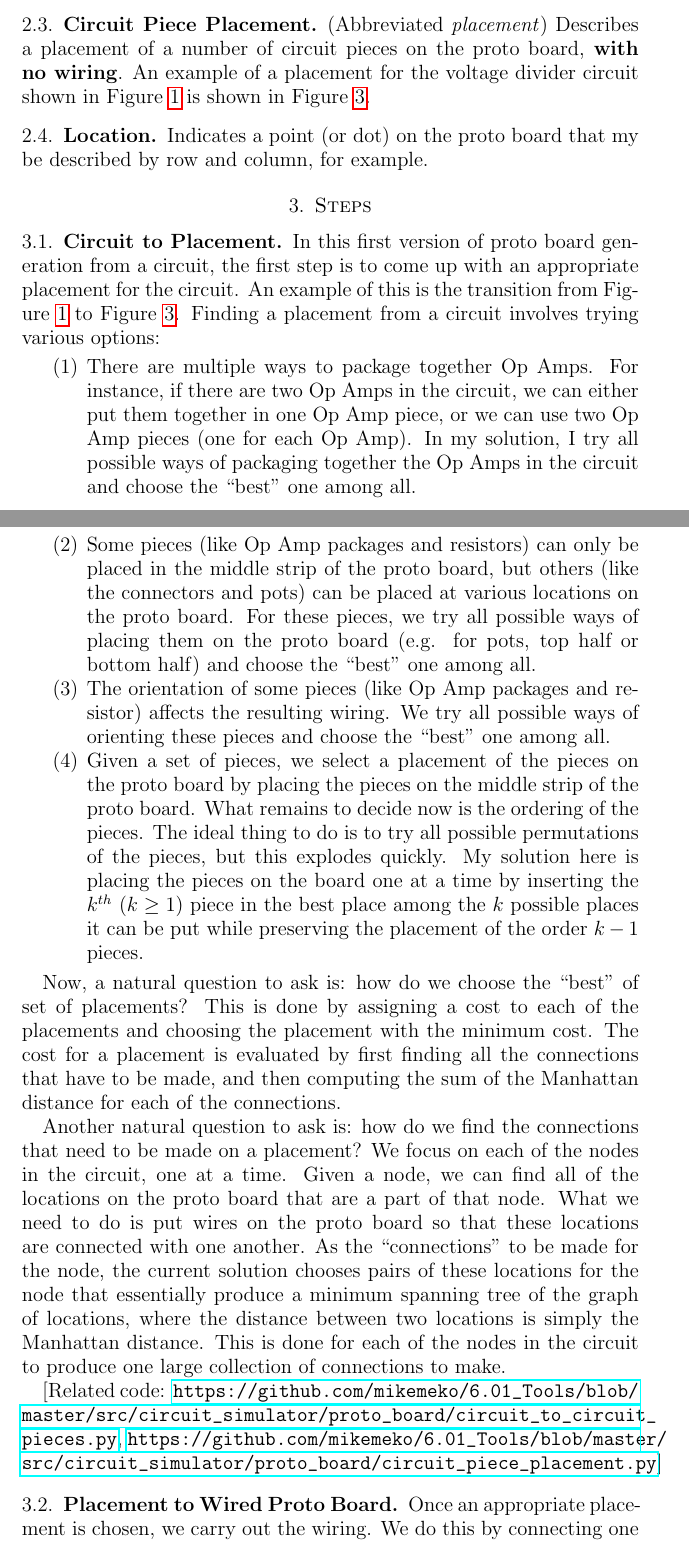
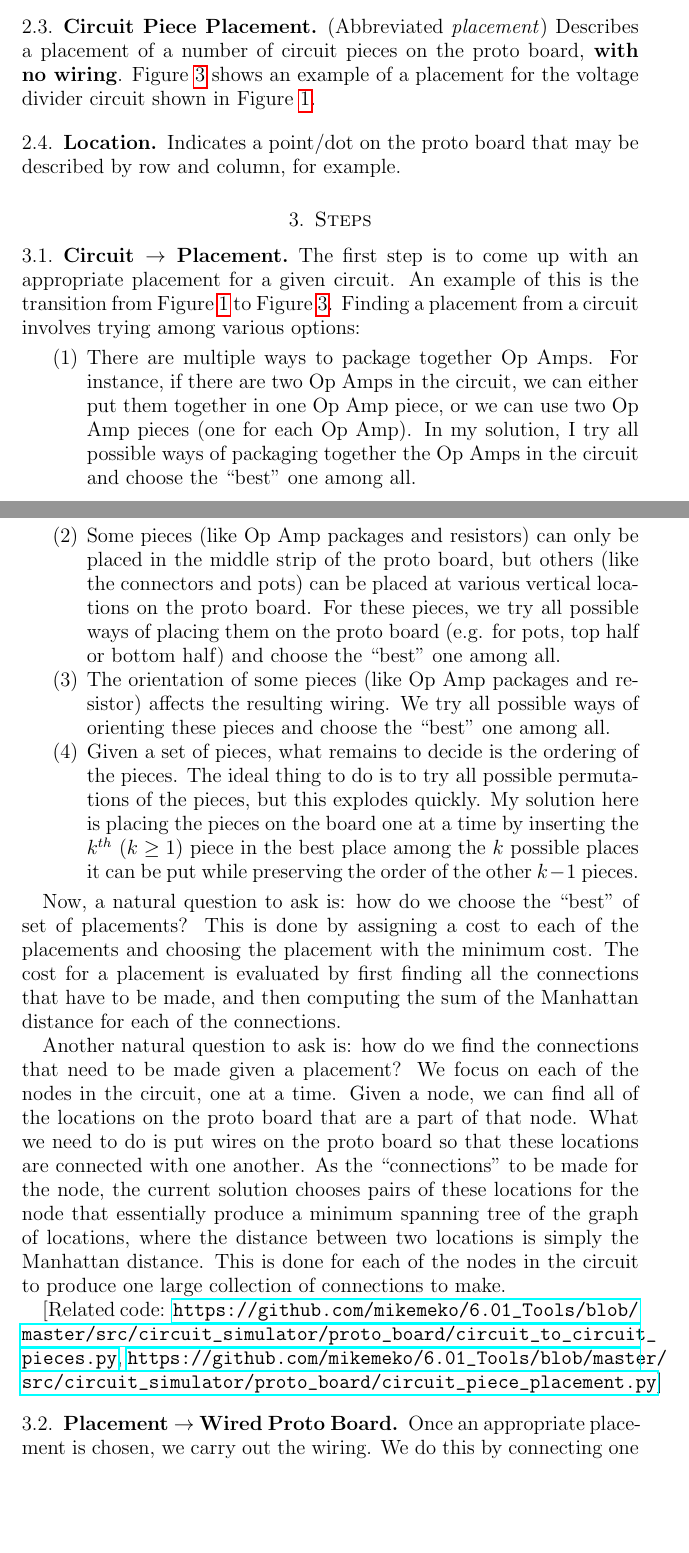
Before and after one commit to mikemeko/6.01_Tools, a LaTeX paper (docs/Documentation/proto_board_version_1.tex): two parts of pages 2 and 3 of 4, joined at a grey line, cut so that both start at the same text, the shorter picture padded with empty space. Compiled offline with pdfLaTeX.

Commit message:
proto board version 1 description final draft complete

```diff
--- a/docs/Documentation/proto_board_version_1.tex
+++ b/docs/Documentation/proto_board_version_1.tex
@@ -47,7 +47,7 @@ Describes a schematic circuit as would be drawn on the GUI board by a user. An e
 
 \subsection{Circuit Piece Placement}
 
-(Abbreviated \emph{placement}) Describes a placement of a number of circuit pieces on the proto board, \textbf{with no wiring}. An example of a placement for the voltage divider circuit shown in Figure \ref{fig:circuit} is shown in Figure \ref{fig:placement}.
+(Abbreviated \emph{placement}) Describes a placement of a number of circuit pieces on the proto board, \textbf{with no wiring}. Figure \ref{fig:placement} shows an example of a placement for the voltage divider circuit shown in Figure \ref{fig:circuit}.
 
 \begin{figure}
 \includegraphics[width=\linewidth]{Images/Circuit_Piece_Placement.png}
@@ -55,28 +55,28 @@ Describes a schematic circuit as would be drawn on the GUI board by a user. An e
 \label{fig:placement}
 \end{figure}
 
-\subsection{Location} Indicates a point (or dot) on the proto board that my be described by row and column, for example.
+\subsection{Location} Indicates a point/dot on the proto board that may be described by row and column, for example.
 
 \section{Steps}
 
-\subsection{Circuit to Placement}
+\subsection{Circuit $\rightarrow$ Placement}
 
-In this first version of proto board generation from a circuit, the first step is to come up with an appropriate placement for the circuit. An example of this is the transition from Figure \ref{fig:circuit} to Figure \ref{fig:placement}. Finding a placement from a circuit involves trying various options:
+The first step is to come up with an appropriate placement for a given circuit. An example of this is the transition from Figure \ref{fig:circuit} to Figure \ref{fig:placement}. Finding a placement from a circuit involves trying among various options:
 
 \begin{enumerate}
 \item There are multiple ways to package together Op Amps. For instance, if there are two Op Amps in the circuit, we can either put them together in one Op Amp piece, or we can use two Op Amp pieces (one for each Op Amp). In my solution, I try all possible ways of packaging together the Op Amps in the circuit and choose the ``best" one among all.
-\item Some pieces (like Op Amp packages and resistors) can only be placed in the middle strip of the proto board, but others (like the connectors and pots) can be placed at various locations on the proto board. For these pieces, we try all possible ways of placing them on the proto board (e.g. for pots, top half or bottom half) and choose the ``best" one among all.
+\item Some pieces (like Op Amp packages and resistors) can only be placed in the middle strip of the proto board, but others (like the connectors and pots) can be placed at various vertical locations on the proto board. For these pieces, we try all possible ways of placing them on the proto board (e.g. for pots, top half or bottom half) and choose the ``best" one among all.
 \item The orientation of some pieces (like Op Amp packages and resistor) affects the resulting wiring. We try all possible ways of orienting these pieces and choose the ``best" one among all.
-\item Given a set of pieces, we select a placement of the pieces on the proto board by placing the pieces on the middle strip of the proto board. What remains to decide now is the ordering of the pieces. The ideal thing to do is to try all possible permutations of the pieces, but this explodes quickly. My solution here is placing the pieces on the board one at a time by inserting the $k^{th}$ ($k \ge 1$) piece in the best place among the $k$ possible places it can be put while preserving the placement of the order $k - 1$ pieces.
+\item Given a set of pieces, what remains to decide is the ordering of the pieces. The ideal thing to do is to try all possible permutations of the pieces, but this explodes quickly. My solution here is placing the pieces on the board one at a time by inserting the $k^{th}$ ($k \ge 1$) piece in the best place among the $k$ possible places it can be put while preserving the order of the other $k - 1$ pieces.
 \end{enumerate}
 
 Now, a natural question to ask is: how do we choose the ``best" of  set of placements? This is done by assigning a cost to each of the placements and choosing the placement with the minimum cost. The cost for a placement is evaluated by first finding all the connections that have to be made, and then computing the sum of the Manhattan distance for each of the connections.
 
-Another natural question to ask is: how do we find the connections that need to be made on a placement? We focus on each of the nodes in the circuit, one at a time. Given a node, we can find all of the locations on the proto board that are a part of that node. What we need to do is put wires on the proto board so that these locations are connected with one another. As the ``connections" to be made for the node, the current solution chooses pairs of these locations for the node that essentially produce a minimum spanning tree of the graph of locations, where the distance between two locations is simply the Manhattan distance. This is done for each of the nodes in the circuit to produce one large collection of connections to make.
+Another natural question to ask is: how do we find the connections that need to be made given a placement? We focus on each of the nodes in the circuit, one at a time. Given a node, we can find all of the locations on the proto board that are a part of that node. What we need to do is put wires on the proto board so that these locations are connected with one another. As the ``connections" to be made for the node, the current solution chooses pairs of these locations for the node that essentially produce a minimum spanning tree of the graph of locations, where the distance between two locations is simply the Manhattan distance. This is done for each of the nodes in the circuit to produce one large collection of connections to make.
 
 [Related code: \url{https://github.com/mikemeko/6.01_Tools/blob/master/src/circuit_simulator/proto_board/circuit_to_circuit_pieces.py}, \url{https://github.com/mikemeko/6.01_Tools/blob/master/src/circuit_simulator/proto_board/circuit_piece_placement.py}]
 
-\subsection{Placement to Wired Proto Board}
+\subsection{Placement $\rightarrow$ Wired Proto Board}
 
 Once an appropriate placement is chosen, we carry out the wiring. We do this by connecting one pair of locations on the proto board at a time. While there are pairs of locations remaining in the list of pairs of locations to connect, we apply the following steps:
 
```
Also changed, not shown: docs/Documentation/proto_board_version_1.pdf, docs/Documentation/proto_board_version_1.tex (6 more changed lines).
